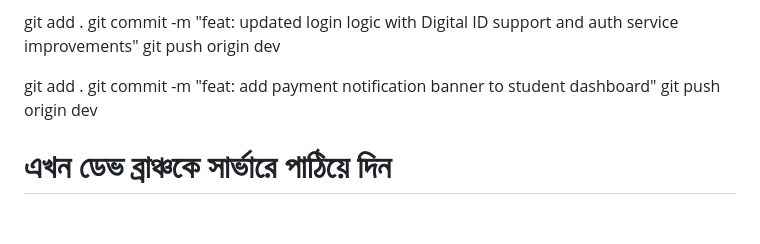
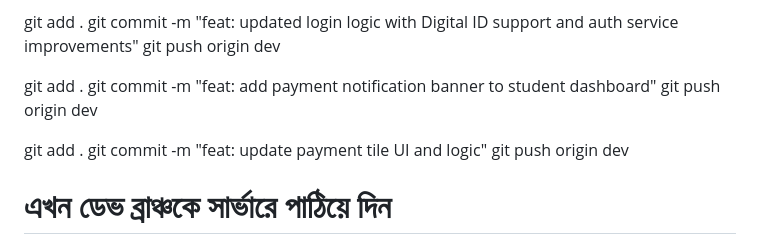
Before and after one commit to bashirnubtk/nubtk_pilot, a Markdown page: UPDATE.md, the part around the change. Drawn GitHub-style; blank space fills up the shorter version.

Commit message:
feat: update payment tile UI and logic

```diff
--- a/UPDATE.md
+++ b/UPDATE.md
@@ -274,6 +274,10 @@ git add .
 git commit -m "feat: add payment notification banner to student dashboard"
 git push origin dev
 
+git add .
+git commit -m "feat: update payment tile UI and logic"
+git push origin dev
+
 # এখন ডেভ ব্রাঞ্চকে সার্ভারে পাঠিয়ে দিন
  git push origin dev
 
```
